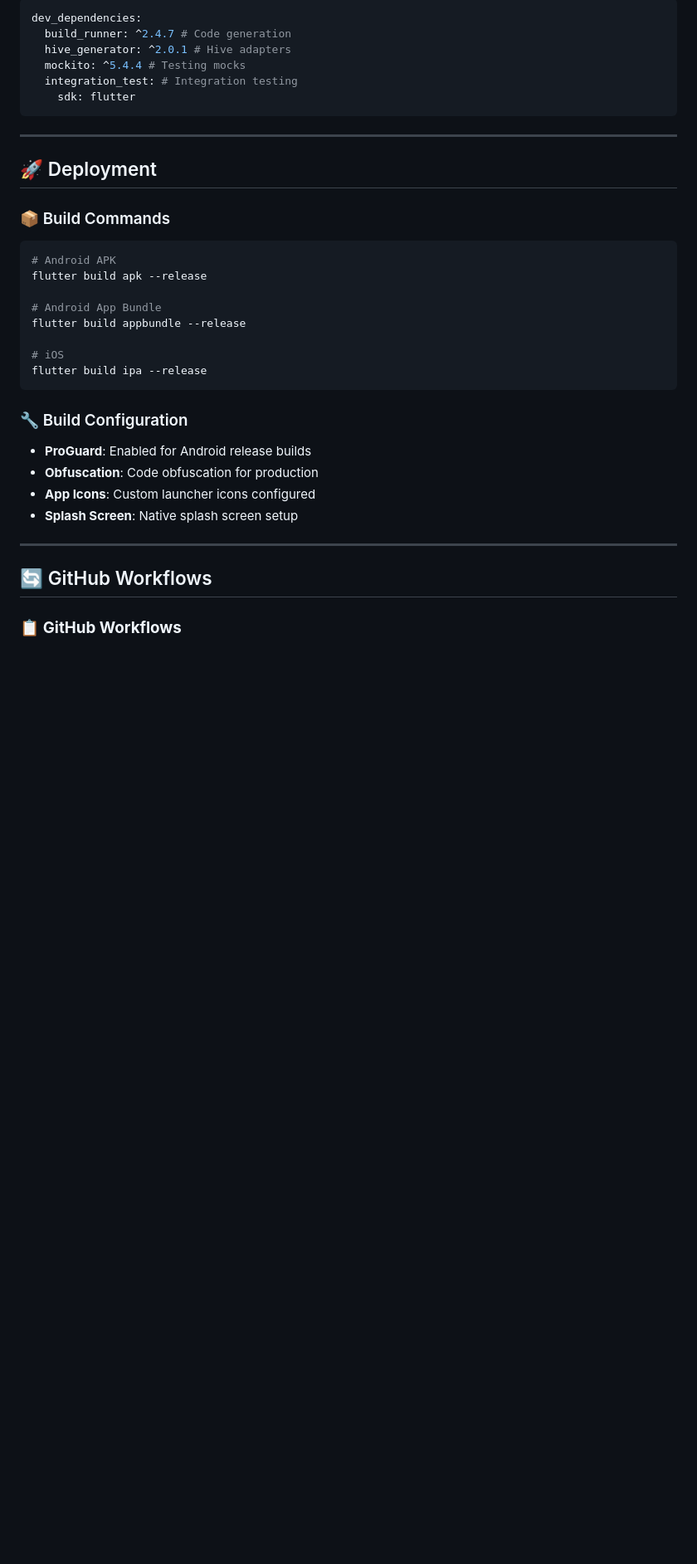
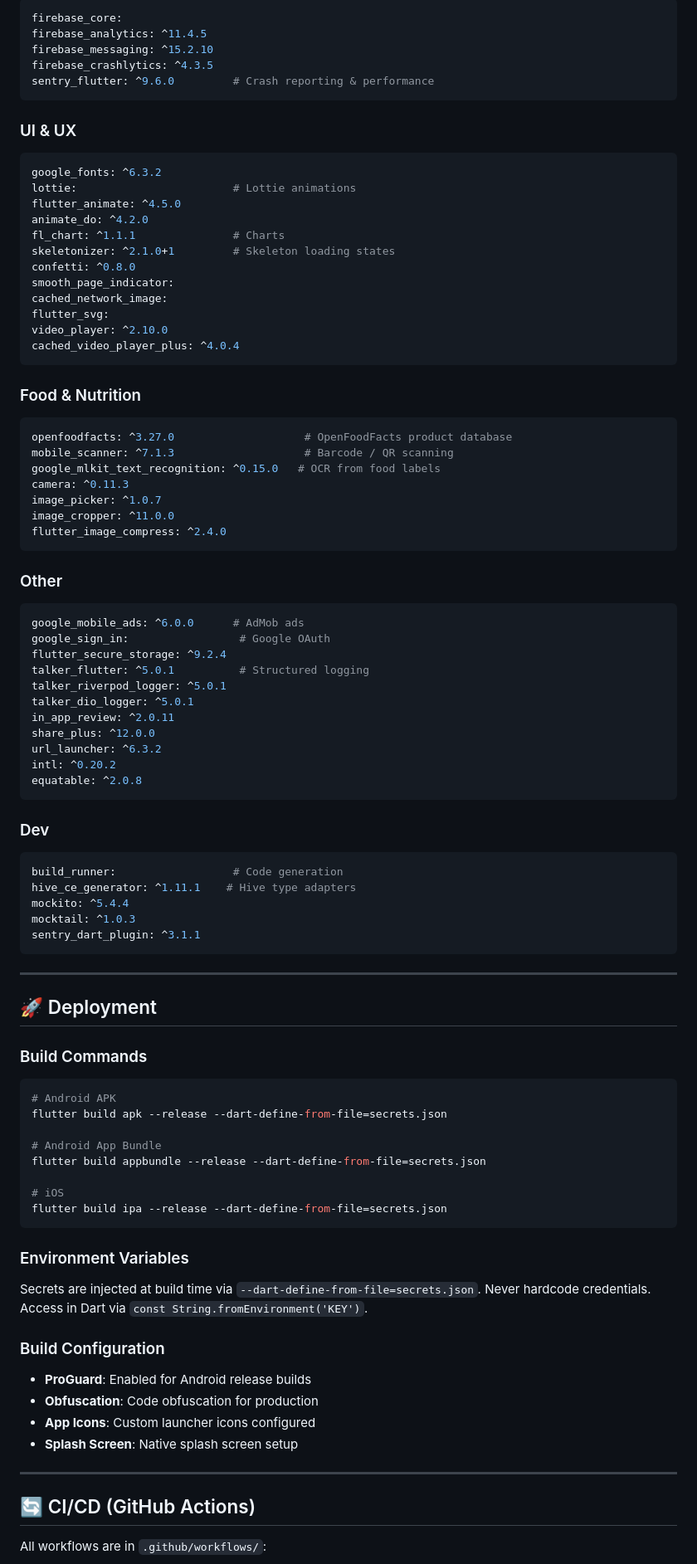
Before and after one commit to MohamedRefaat90/Warrior_App, a Markdown page: README.md, the part around one of its changes. Shown at 83% size. Drawn GitHub-style; blank space fills up the shorter version.

Commit message:
fix: update README.md to reflect new features and enhancements in the Warrior App

````diff
--- a/README.md
+++ b/README.md
@@ -253,31 +172,89 @@ dependencies:
 
 ```yaml
-dev_dependencies:
-  build_runner: ^2.4.7 # Code generation
-  hive_generator: ^2.0.1 # Hive adapters
-  mockito: ^5.4.4 # Testing mocks
-  integration_test: # Integration testing
-    sdk: flutter
+firebase_core:
+firebase_analytics: ^11.4.5
+firebase_messaging: ^15.2.10
+firebase_crashlytics: ^4.3.5
+sentry_flutter: ^9.6.0         # Crash reporting & performance
+```
+
+### UI & UX
+
+```yaml
+google_fonts: ^6.3.2
+lottie:                        # Lottie animations
+flutter_animate: ^4.5.0
+animate_do: ^4.2.0
+fl_chart: ^1.1.1               # Charts
+skeletonizer: ^2.1.0+1         # Skeleton loading states
+confetti: ^0.8.0
+smooth_page_indicator:
+cached_network_image:
+flutter_svg:
+video_player: ^2.10.0
+cached_video_player_plus: ^4.0.4
+```
+
+### Food & Nutrition
+
+```yaml
+openfoodfacts: ^3.27.0                    # OpenFoodFacts product database
+mobile_scanner: ^7.1.3                    # Barcode / QR scanning
+google_mlkit_text_recognition: ^0.15.0   # OCR from food labels
+camera: ^0.11.3
+image_picker: ^1.0.7
+image_cropper: ^11.0.0
+flutter_image_compress: ^2.4.0
+```
+
+### Other
+
+```yaml
+google_mobile_ads: ^6.0.0      # AdMob ads
+google_sign_in:                 # Google OAuth
+flutter_secure_storage: ^9.2.4
+talker_flutter: ^5.0.1          # Structured logging
+talker_riverpod_logger: ^5.0.1
+talker_dio_logger: ^5.0.1
+in_app_review: ^2.0.11
+share_plus: ^12.0.0
+url_launcher: ^6.3.2
+intl: ^0.20.2
+equatable: ^2.0.8
+```
+
+### Dev
+
+```yaml
+build_runner:                  # Code generation
+hive_ce_generator: ^1.11.1    # Hive type adapters
+mockito: ^5.4.4
+mocktail: ^1.0.3
+sentry_dart_plugin: ^3.1.1
 ```
 
 ---
 
 ## 🚀 Deployment
 
-### 📦 Build Commands
+### Build Commands
 
 ```bash
 # Android APK
-flutter build apk --release
+flutter build apk --release --dart-define-from-file=secrets.json
 
 # Android App Bundle
-flutter build appbundle --release
+flutter build appbundle --release --dart-define-from-file=secrets.json
 
 # iOS
-flutter build ipa --release
+flutter build ipa --release --dart-define-from-file=secrets.json
 ```
 
-### 🔧 Build Configuration
+### Environment Variables
+
+Secrets are injected at build time via `--dart-define-from-file=secrets.json`. Never hardcode credentials. Access in Dart via `const String.fromEnvironment('KEY')`.
+
+### Build Configuration
 
 - **ProGuard**: Enabled for Android release builds
 - **Obfuscation**: Code obfuscation for production
@@ -286,7 +263,7 @@ flutter build ipa --release
 
 ---
 
-## 🔄 GitHub Workflows
+## 🔄 CI/CD (GitHub Actions)
 
-### 📋 **GitHub Workflows**
+All workflows are in `.github/workflows/`:
 
````
Also changed, not shown: other parts of README.md (+108 -244 lines).
